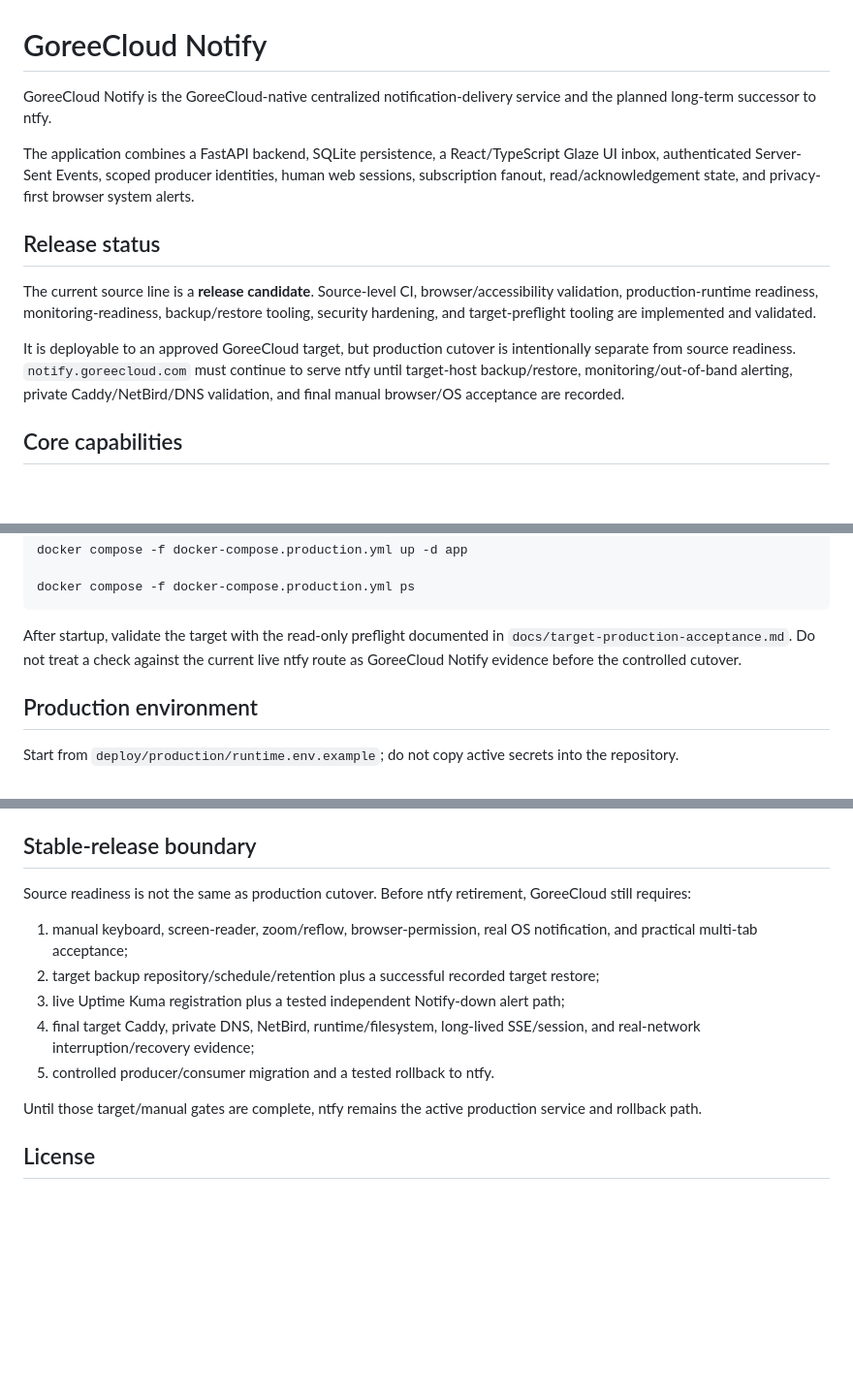
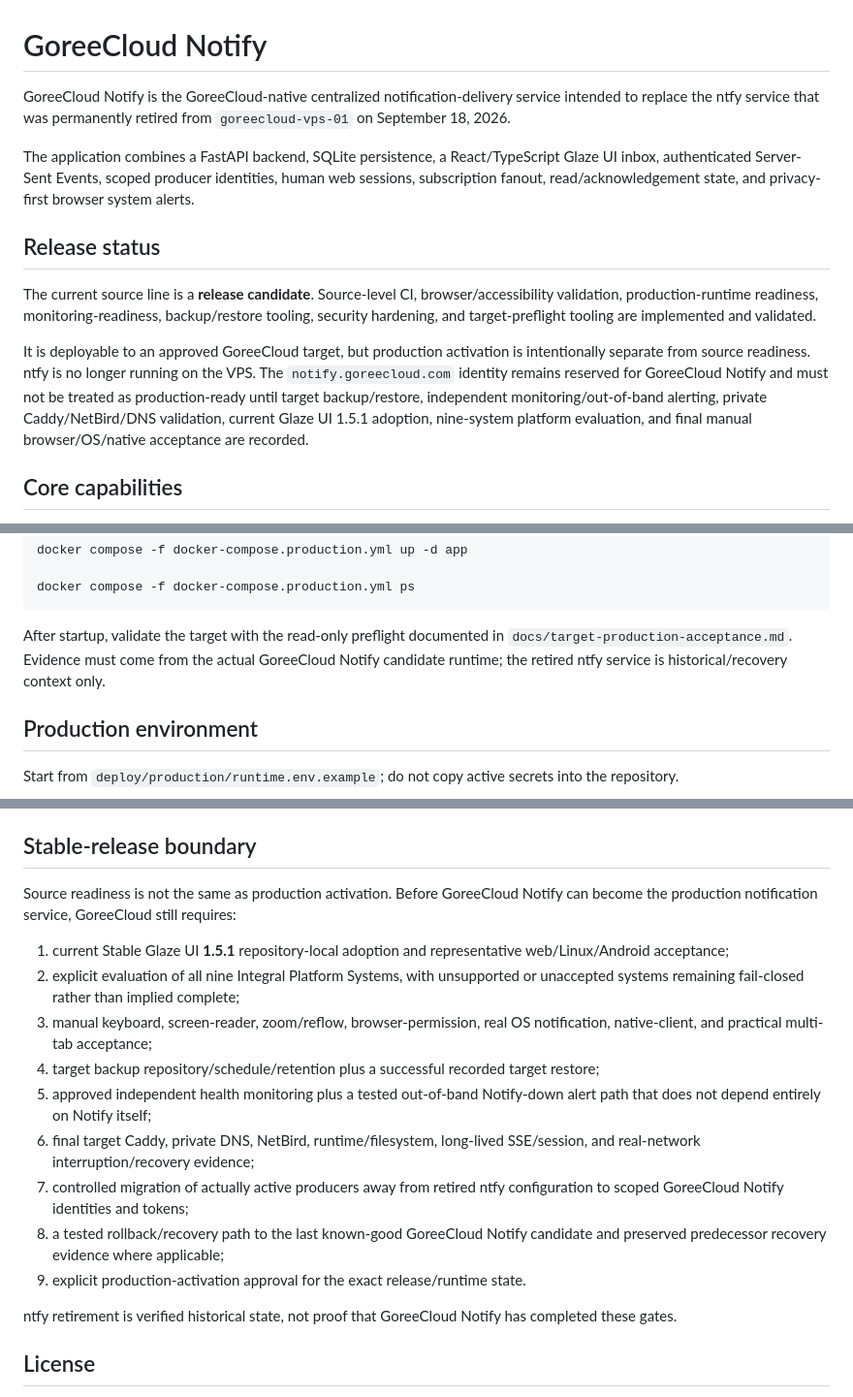
Before and after one commit to GoreeCloud/goreecloud-notify, a Markdown page: README.md, 3 parts joined by grey strips. Shown at 97% size. Rendered like a GitHub page; blank space fills up the shorter version.

Commit message:
Reconcile Notify production boundary after ntfy retirement

````diff
--- a/README.md
+++ b/README.md
@@ -1,6 +1,6 @@
 # GoreeCloud Notify
 
-GoreeCloud Notify is the GoreeCloud-native centralized notification-delivery service and the planned long-term successor to ntfy.
+GoreeCloud Notify is the GoreeCloud-native centralized notification-delivery service intended to replace the ntfy service that was permanently retired from `goreecloud-vps-01` on September 18, 2026.
 
 The application combines a FastAPI backend, SQLite persistence, a React/TypeScript Glaze UI inbox, authenticated Server-Sent Events, scoped producer identities, human web sessions, subscription fanout, read/acknowledgement state, and privacy-first browser system alerts.
 
@@ -8,7 +8,7 @@ The application combines a FastAPI backend, SQLite persistence, a React/TypeScri
 
 The current source line is a **release candidate**. Source-level CI, browser/accessibility validation, production-runtime readiness, monitoring-readiness, backup/restore tooling, security hardening, and target-preflight tooling are implemented and validated.
 
-It is deployable to an approved GoreeCloud target, but production cutover is intentionally separate from source readiness. `notify.goreecloud.com` must continue to serve ntfy until target-host backup/restore, monitoring/out-of-band alerting, private Caddy/NetBird/DNS validation, and final manual browser/OS acceptance are recorded.
+It is deployable to an approved GoreeCloud target, but production activation is intentionally separate from source readiness. ntfy is no longer running on the VPS. The `notify.goreecloud.com` identity remains reserved for GoreeCloud Notify and must not be treated as production-ready until target backup/restore, independent monitoring/out-of-band alerting, private Caddy/NetBird/DNS validation, current Glaze UI 1.5.1 adoption, nine-system platform evaluation, and final manual browser/OS/native acceptance are recorded.
 
 ## Core capabilities
 
@@ -135,7 +135,7 @@ docker compose -f docker-compose.production.yml up -d app
 docker compose -f docker-compose.production.yml ps
 ```
 
-After startup, validate the target with the read-only preflight documented in `docs/target-production-acceptance.md`. Do not treat a check against the current live ntfy route as GoreeCloud Notify evidence before the controlled cutover.
+After startup, validate the target with the read-only preflight documented in `docs/target-production-acceptance.md`. Evidence must come from the actual GoreeCloud Notify candidate runtime; the retired ntfy service is historical/recovery context only.
 
 ## Production environment
 
@@ -224,15 +224,20 @@ See `SECURITY.md` and `docs/security.md`.
 
 ## Stable-release boundary
 
-Source readiness is not the same as production cutover. Before ntfy retirement, GoreeCloud still requires:
+Source readiness is not the same as production activation. Before GoreeCloud Notify can become the production notification service, GoreeCloud still requires:
 
-1. manual keyboard, screen-reader, zoom/reflow, browser-permission, real OS notification, and practical multi-tab acceptance;
-2. target backup repository/schedule/retention plus a successful recorded target restore;
-3. live Uptime Kuma registration plus a tested independent Notify-down alert path;
-4. final target Caddy, private DNS, NetBird, runtime/filesystem, long-lived SSE/session, and real-network interruption/recovery evidence;
-5. controlled producer/consumer migration and a tested rollback to ntfy.
+1. current Stable Glaze UI **1.5.1** repository-local adoption and representative web/Linux/Android acceptance;
+2. explicit evaluation of all nine Integral Platform Systems, with unsupported or unaccepted systems remaining fail-closed rather than implied complete;
+3. manual keyboard, screen-reader, zoom/reflow, browser-permission, real OS notification, native-client, and practical multi-tab acceptance;
+4. target backup repository/schedule/retention plus a successful recorded target restore;
+5. approved independent health monitoring plus a tested out-of-band Notify-down alert path that does not depend entirely on Notify itself;
+6. final target Caddy, private DNS, NetBird, runtime/filesystem, long-lived SSE/session, and real-network interruption/recovery evidence;
+7. controlled migration of actually active producers away from retired ntfy configuration to scoped GoreeCloud Notify identities and tokens;
+8. a tested rollback/recovery path to the last known-good GoreeCloud Notify candidate and preserved predecessor recovery evidence where applicable;
+9. explicit production-activation approval for the exact release/runtime state.
 
-Until those target/manual gates are complete, ntfy remains the active production service and rollback path.
+ntfy retirement is verified historical state, not proof that GoreeCloud Notify has completed these gates.
+
 
 ## License
 
````
Also changed, not shown: other parts of README.md (+1 -1 lines).
